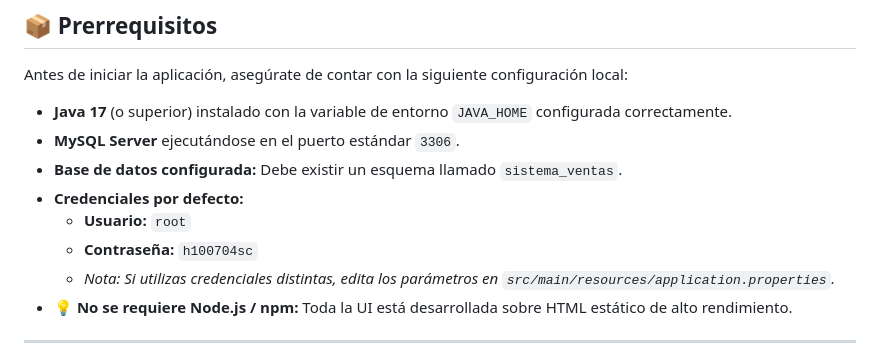
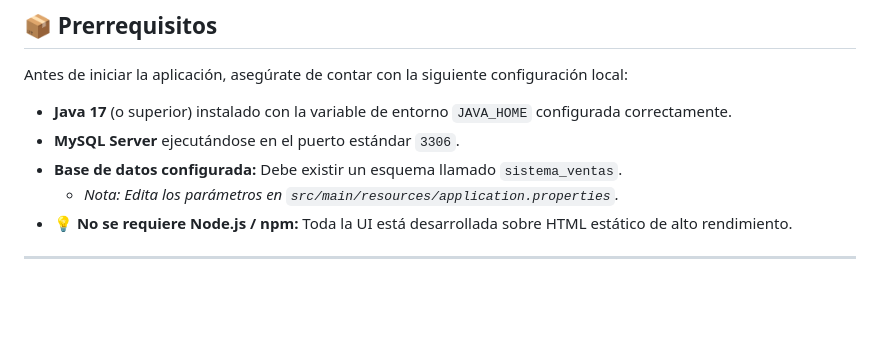
Before and after one commit to ihvalverde/Sistema-inventario, a Markdown page: README.md, the part around the change. Drawn GitHub-style; blank space fills up the shorter version.

```diff
--- a/README.md
+++ b/README.md
@@ -21,10 +21,7 @@ Antes de iniciar la aplicación, asegúrate de contar con la siguiente configura
 *   **Java 17** (o superior) instalado con la variable de entorno `JAVA_HOME` configurada correctamente.
 *   **MySQL Server** ejecutándose en el puerto estándar `3306`.
 *   **Base de datos configurada:** Debe existir un esquema llamado `sistema_ventas`.
-*   **Credenciales por defecto:**
-    *   **Usuario:** `root`
-    *   **Contraseña:** `h100704sc`
-    *   *Nota: Si utilizas credenciales distintas, edita los parámetros en `src/main/resources/application.properties`.*
+    *   *Nota: Edita los parámetros en `src/main/resources/application.properties`.*
 *   💡 **No se requiere Node.js / npm:** Toda la UI está desarrollada sobre HTML estático de alto rendimiento.
 
 ---
```
